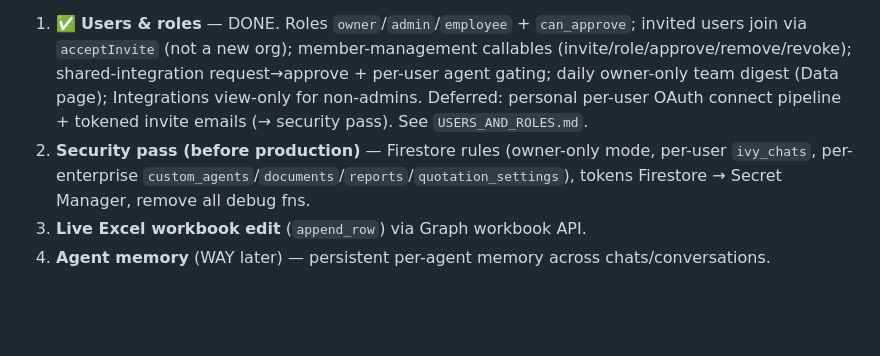
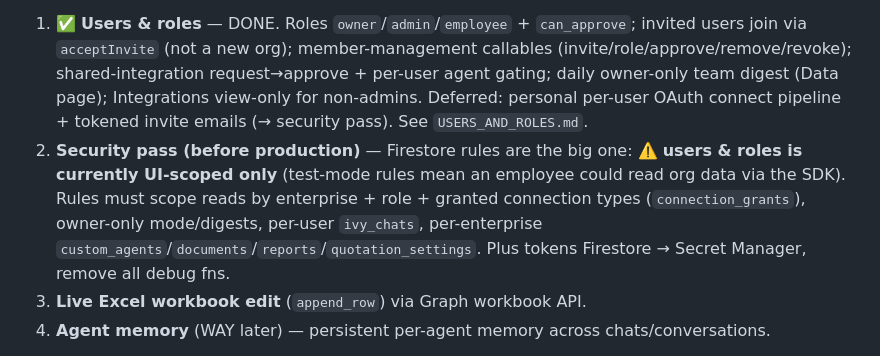
Before and after one commit to DarlenDeveloper/ellipse, a Markdown page: TODO.md, the part around the change. GitHub-like rendering; blank space fills up the shorter version.

```diff
--- a/TODO.md
+++ b/TODO.md
@@ -9,7 +9,7 @@ Core principle: **one agent per connection**, plus **Ivy** (boss agent) built LA
 All connections live (incl. Mercury Store custom API). Triage, reports (multi-source + detailed + owner analysis), documents, Data page, Ivy + direct agent chat, custom agents, quotation PDFs, send-email, and KB file upload are done. Remaining big rocks:
 
 1. ✅ **Users & roles** — DONE. Roles `owner`/`admin`/`employee` + `can_approve`; invited users join via `acceptInvite` (not a new org); member-management callables (invite/role/approve/remove/revoke); shared-integration request→approve + per-user agent gating; daily owner-only team digest (Data page); Integrations view-only for non-admins. Deferred: personal per-user OAuth connect pipeline + tokened invite emails (→ security pass). See `USERS_AND_ROLES.md`.
-2. **Security pass (before production)** — Firestore rules (owner-only mode, per-user `ivy_chats`, per-enterprise `custom_agents`/`documents`/`reports`/`quotation_settings`), tokens Firestore → Secret Manager, remove all debug fns.
+2. **Security pass (before production)** — Firestore rules are the big one: ⚠️ **users & roles is currently UI-scoped only** (test-mode rules mean an employee could read org data via the SDK). Rules must scope reads by enterprise + role + granted connection types (`connection_grants`), owner-only mode/digests, per-user `ivy_chats`, per-enterprise `custom_agents`/`documents`/`reports`/`quotation_settings`. Plus tokens Firestore → Secret Manager, remove all debug fns.
 3. **Live Excel workbook edit** (`append_row`) via Graph workbook API.
 4. **Agent memory** (WAY later) — persistent per-agent memory across chats/conversations.
 
```
Also changed, not shown: USERS_AND_ROLES.md (+10 -1 lines).
